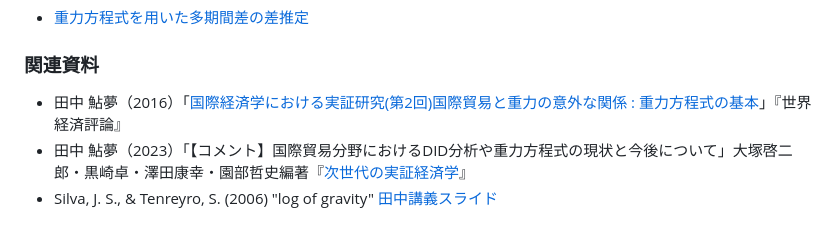
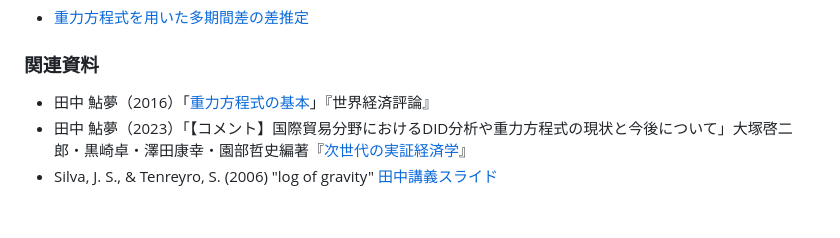
Before and after one commit to ayumu-tanaka/DiD-JSIE, a Markdown page: README.md, the part around the change. Rendered like a GitHub page.

```diff
--- a/README.md
+++ b/README.md
@@ -53,6 +53,6 @@
 
 ### 関連資料
 
-- 田中 鮎夢（2016）「[国際経済学における実証研究(第2回)国際貿易と重力の意外な関係 : 重力方程式の基本](https://researchmap.jp/ayumu-tanaka/misc/14570985)」『世界経済評論』
+- 田中 鮎夢（2016）「[重力方程式の基本](https://researchmap.jp/ayumu-tanaka/misc/14570985)」『世界経済評論』
 - 田中 鮎夢（2023）「【コメント】国際貿易分野におけるDID分析や重力方程式の現状と今後について」大塚啓二郎・黒崎卓・澤田康幸・園部哲史編著『[次世代の実証経済学](https://www.nippyo.co.jp/shop/book/9082.html)』
 - Silva, J. S., & Tenreyro, S. (2006) "log of gravity" [田中講義スライド](https://researchmap.jp/multidatabases/multidatabase_contents/detail/251549/a24e2bd8834e0d58884b12e2633de530?frame_id=502471)
```
